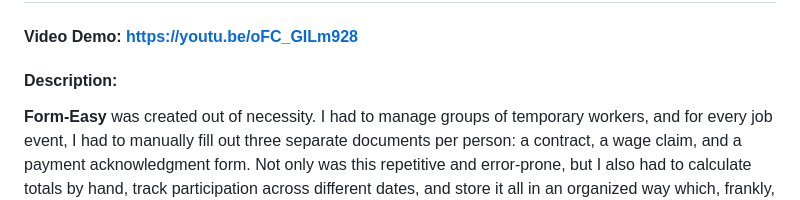
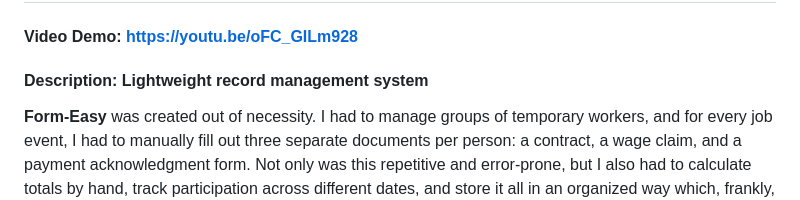
Before and after one commit to FlipKeulder/form-easy, a Markdown page: README.md, the part around the change. GitHub-like rendering.

Commit message:
Update README.md with latest project info

```diff
--- a/README.md
+++ b/README.md
@@ -1,6 +1,6 @@
 # Form-Easy: Temporary Employment Record System
 #### Video Demo: https://youtu.be/oFC_GILm928
-#### Description:
+#### Description: Lightweight record management system
 
 **Form-Easy** was created out of necessity. I had to manage groups of temporary workers, and for every job event, I had to manually fill out three separate documents per person: a contract, a wage claim, and a payment acknowledgment form. Not only was this repetitive and error-prone, but I also had to calculate totals by hand, track participation across different dates, and store it all in an organized way which, frankly, it wasn’t.
 
```
